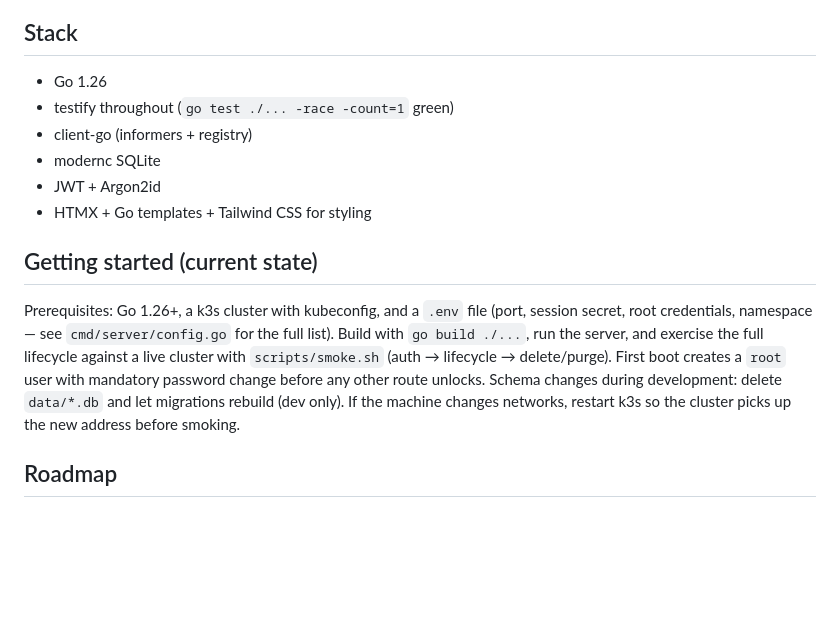
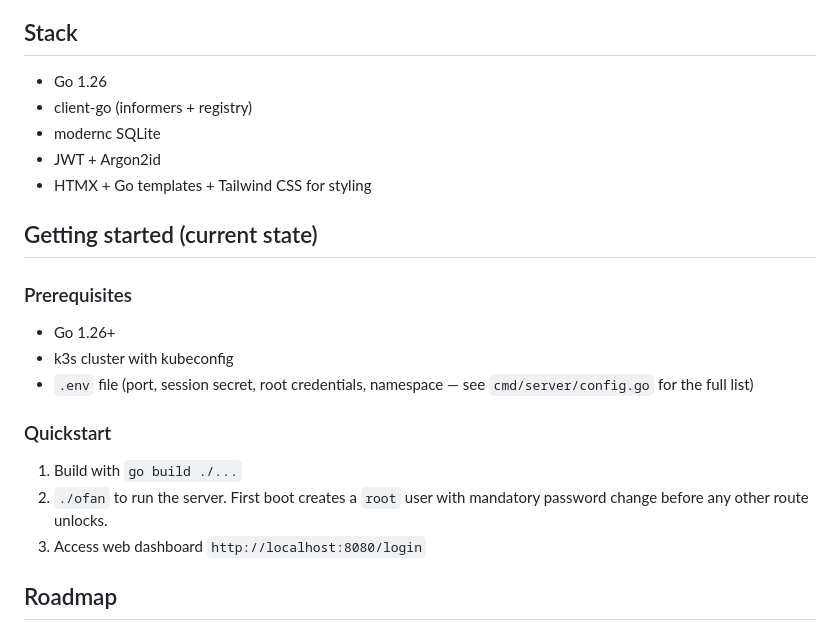
Before and after one commit to CodeZeroSugar/ofan, a Markdown page: README.md, the part around the change. GitHub-like rendering; blank space fills up the shorter version.

Commit message:
README update, more concise getting started

```diff
--- a/README.md
+++ b/README.md
@@ -44,7 +44,6 @@ Browser / API clients (JSON ↔ HTML via Accept header)
 ## Stack
 
 - Go 1.26
-- testify throughout (`go test ./... -race -count=1` green)
 - client-go (informers + registry)
 - modernc SQLite
 - JWT + Argon2id
@@ -52,7 +51,17 @@ Browser / API clients (JSON ↔ HTML via Accept header)
 
 ## Getting started (current state)
 
-Prerequisites: Go 1.26+, a k3s cluster with kubeconfig, and a `.env` file (port, session secret, root credentials, namespace — see `cmd/server/config.go` for the full list). Build with `go build ./...`, run the server, and exercise the full lifecycle against a live cluster with `scripts/smoke.sh` (auth → lifecycle → delete/purge). First boot creates a `root` user with mandatory password change before any other route unlocks. Schema changes during development: delete `data/*.db` and let migrations rebuild (dev only). If the machine changes networks, restart k3s so the cluster picks up the new address before smoking.
+### Prerequisites
+
+- Go 1.26+
+- k3s cluster with kubeconfig
+- `.env` file (port, session secret, root credentials, namespace — see `cmd/server/config.go` for the full list)
+
+### Quickstart
+
+1. Build with `go build ./...`
+2. `./ofan` to run the server. First boot creates a `root` user with mandatory password change before any other route unlocks.
+3. Access web dashboard `http://localhost:8080/login`
 
 ## Roadmap
 
```
